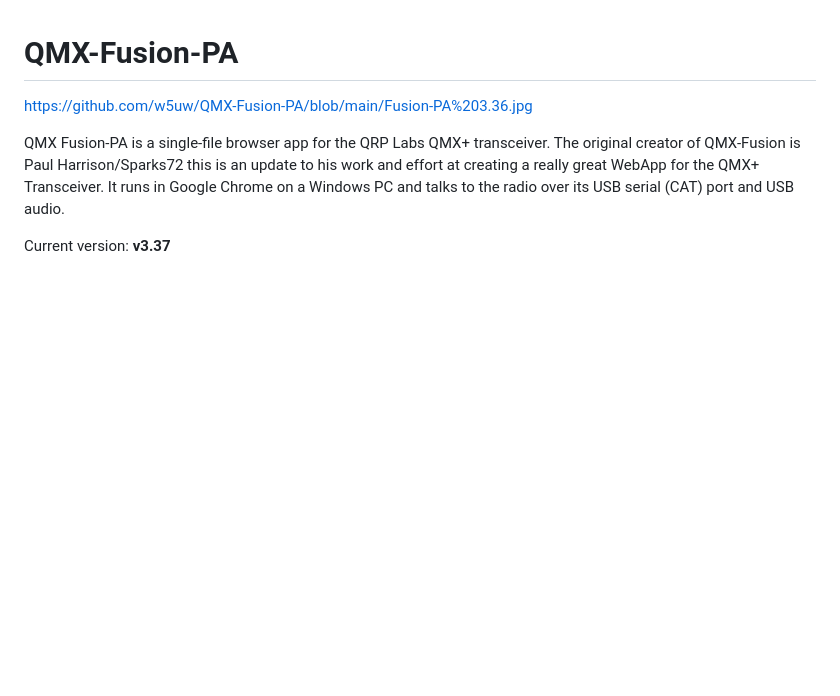
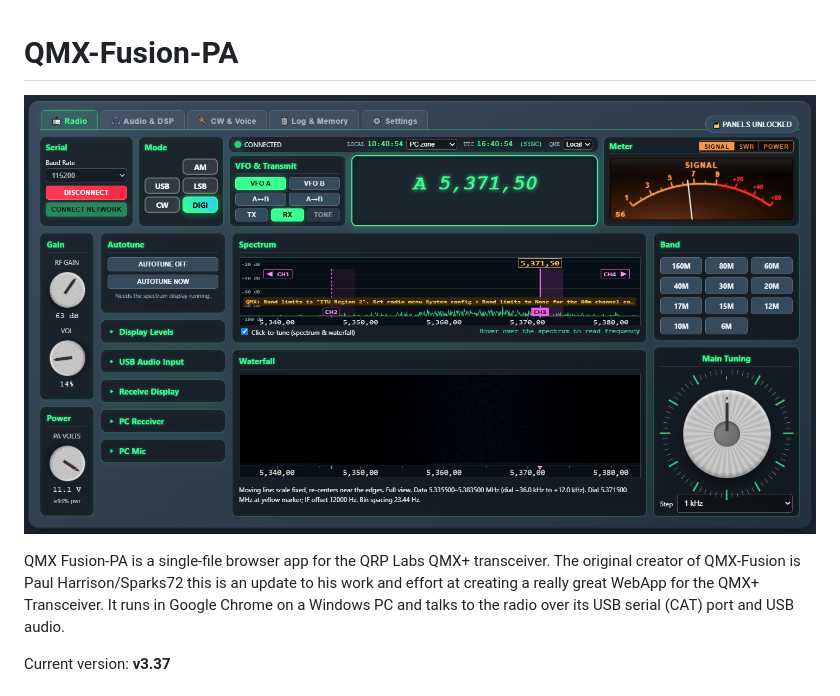
Before and after one commit to w5uw/QMX-Fusion-PA, a Markdown page: README.md, the part around the change. GitHub-like rendering; pictures changed too: Fusion-PA 3.37.png (added); blank space fills up the shorter version.

Commit message:
README: v3.37 screenshot
Co-authored-by: Perplexity <noreply@perplexity.ai>

```diff
--- a/README.md
+++ b/README.md
@@ -1,5 +1,5 @@
 # QMX-Fusion-PA
-https://github.com/w5uw/QMX-Fusion-PA/blob/main/Fusion-PA%203.36.jpg
+![QMX Fusion-PA v3.37](Fusion-PA%203.37.png)
 
 QMX Fusion-PA is a single-file browser app for the QRP Labs QMX+ transceiver. The original creator of QMX-Fusion is Paul Harrison/Sparks72 this is an update to his work and effort at creating a really great WebApp for the QMX+ Transceiver. It runs in Google Chrome on a Windows PC and talks to the radio over its USB serial (CAT) port and USB audio.
 
```
Also changed, not shown: Fusion-PA 3.36.jpg (deleted).
